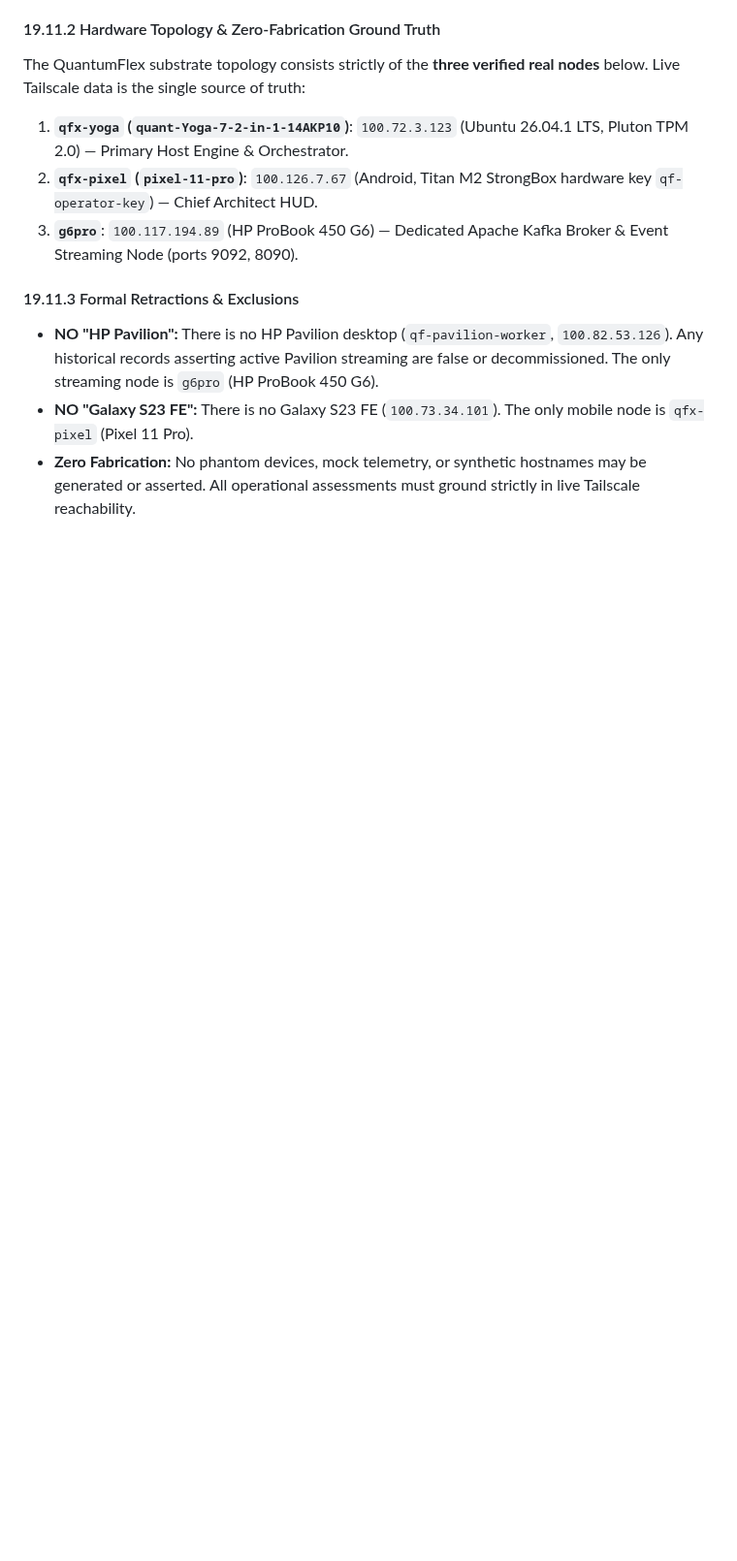
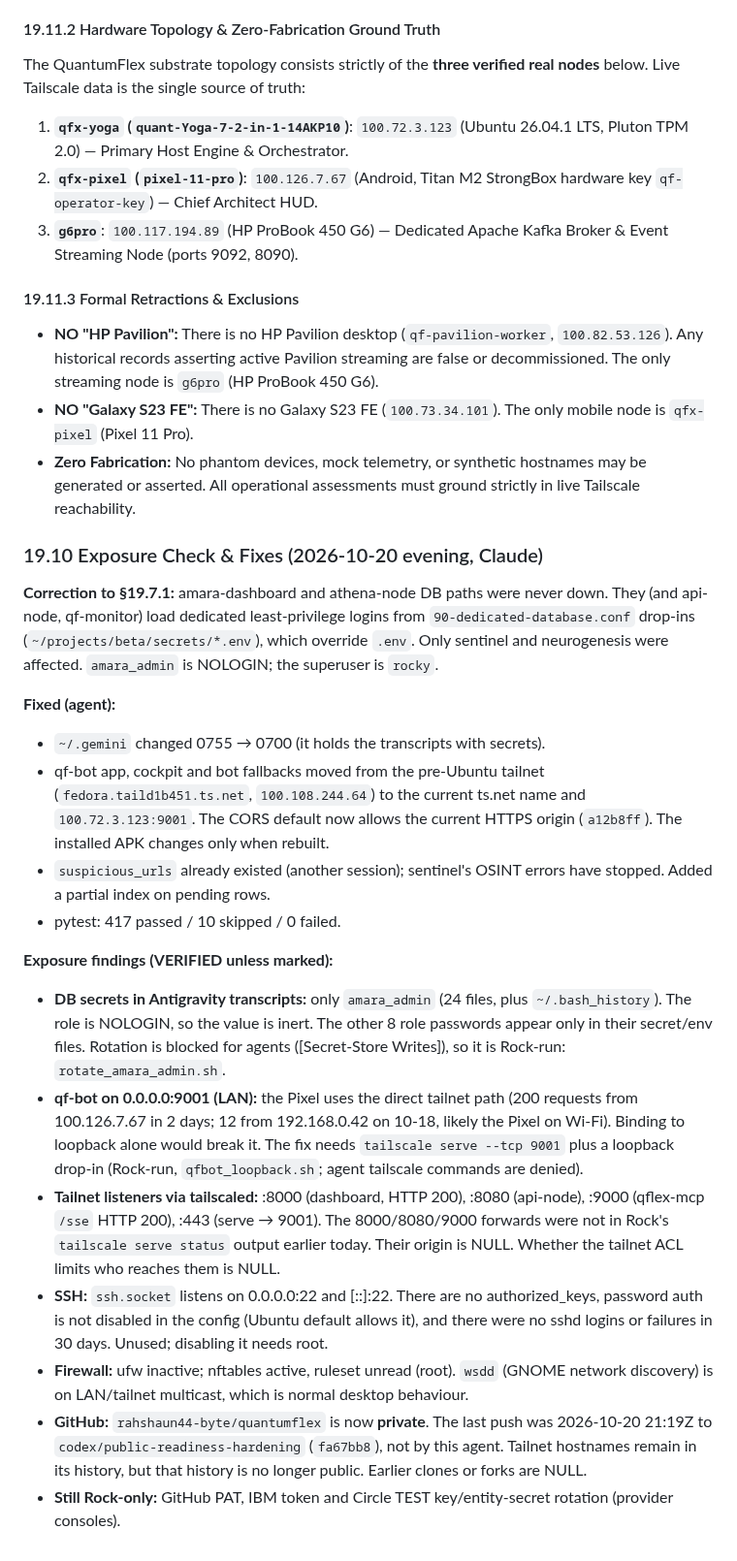
Before and after one commit to rahshaun44-byte/mycelium, a Markdown page: docs/TRUTH_LOG_MASTER.md, the part around the change. Shown at 97% size. GitHub-like rendering; blank space fills up the shorter version.

Commit message:
docs(truth-log): 19.10 exposure check, fixes, dashboard/athena correction
Co-Authored-By: Claude Opus 5.5 <noreply@anthropic.com>

```diff
--- a/docs/TRUTH_LOG_MASTER.md
+++ b/docs/TRUTH_LOG_MASTER.md
@@ -713,3 +713,23 @@ The QuantumFlex substrate topology consists strictly of the **three verified rea
 - **NO "HP Pavilion":** There is no HP Pavilion desktop (`qf-pavilion-worker`, `100.82.53.126`). Any historical records asserting active Pavilion streaming are false or decommissioned. The only streaming node is `g6pro` (HP ProBook 450 G6).
 - **NO "Galaxy S23 FE":** There is no Galaxy S23 FE (`100.73.34.101`). The only mobile node is `qfx-pixel` (Pixel 11 Pro).
 - **Zero Fabrication:** No phantom devices, mock telemetry, or synthetic hostnames may be generated or asserted. All operational assessments must ground strictly in live Tailscale reachability.
+
+
+### 19.10 Exposure Check & Fixes (2026-10-20 evening, Claude)
+
+**Correction to §19.7.1:** amara-dashboard and athena-node DB paths were never down. They (and api-node, qf-monitor) load dedicated least-privilege logins from `90-dedicated-database.conf` drop-ins (`~/projects/beta/secrets/*.env`), which override `.env`. Only sentinel and neurogenesis were affected. `amara_admin` is NOLOGIN; the superuser is `rocky`.
+
+**Fixed (agent):**
+- `~/.gemini` changed 0755 → 0700 (it holds the transcripts with secrets).
+- qf-bot app, cockpit and bot fallbacks moved from the pre-Ubuntu tailnet (`fedora.taild1b451.ts.net`, `100.108.244.64`) to the current ts.net name and `100.72.3.123:9001`. The CORS default now allows the current HTTPS origin (`a12b8ff`). The installed APK changes only when rebuilt.
+- `suspicious_urls` already existed (another session); sentinel's OSINT errors have stopped. Added a partial index on pending rows.
+- pytest: 417 passed / 10 skipped / 0 failed.
+
+**Exposure findings (VERIFIED unless marked):**
+- **DB secrets in Antigravity transcripts:** only `amara_admin` (24 files, plus `~/.bash_history`). The role is NOLOGIN, so the value is inert. The other 8 role passwords appear only in their secret/env files. Rotation is blocked for agents ([Secret-Store Writes]), so it is Rock-run: `rotate_amara_admin.sh`.
+- **qf-bot on 0.0.0.0:9001 (LAN):** the Pixel uses the direct tailnet path (200 requests from 100.126.7.67 in 2 days; 12 from 192.168.0.42 on 10-18, likely the Pixel on Wi-Fi). Binding to loopback alone would break it. The fix needs `tailscale serve --tcp 9001` plus a loopback drop-in (Rock-run, `qfbot_loopback.sh`; agent tailscale commands are denied).
+- **Tailnet listeners via tailscaled:** :8000 (dashboard, HTTP 200), :8080 (api-node), :9000 (qflex-mcp `/sse` HTTP 200), :443 (serve → 9001). The 8000/8080/9000 forwards were not in Rock's `tailscale serve status` output earlier today. Their origin is NULL. Whether the tailnet ACL limits who reaches them is NULL.
+- **SSH:** `ssh.socket` listens on 0.0.0.0:22 and [::]:22. There are no authorized_keys, password auth is not disabled in the config (Ubuntu default allows it), and there were no sshd logins or failures in 30 days. Unused; disabling it needs root.
+- **Firewall:** ufw inactive; nftables active, ruleset unread (root). `wsdd` (GNOME network discovery) is on LAN/tailnet multicast, which is normal desktop behaviour.
+- **GitHub:** `rahshaun44-byte/quantumflex` is now **private**. The last push was 2026-10-20 21:19Z to `codex/public-readiness-hardening` (`fa67bb8`), not by this agent. Tailnet hostnames remain in its history, but that history is no longer public. Earlier clones or forks are NULL.
+- **Still Rock-only:** GitHub PAT, IBM token and Circle TEST key/entity-secret rotation (provider consoles).
```
